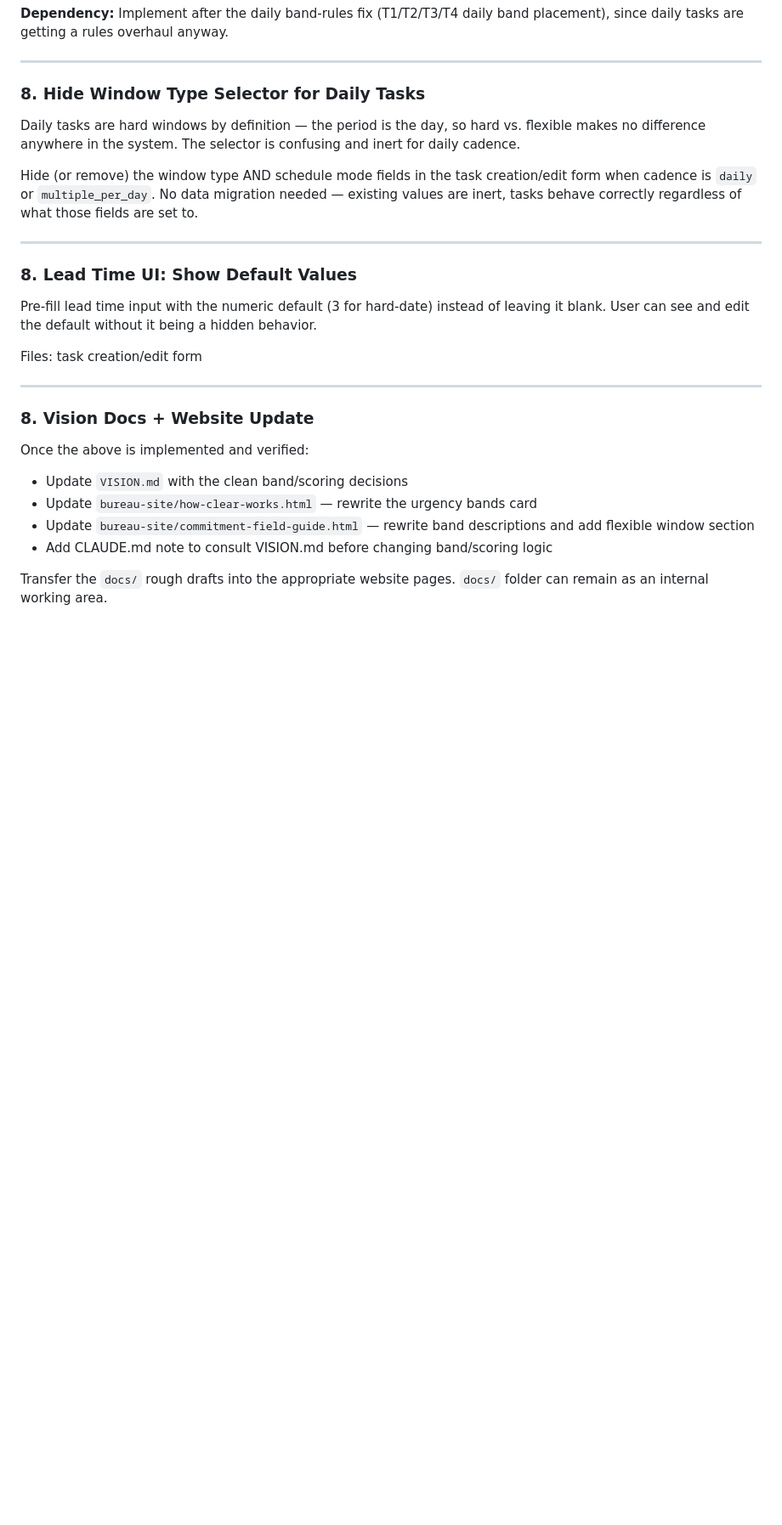
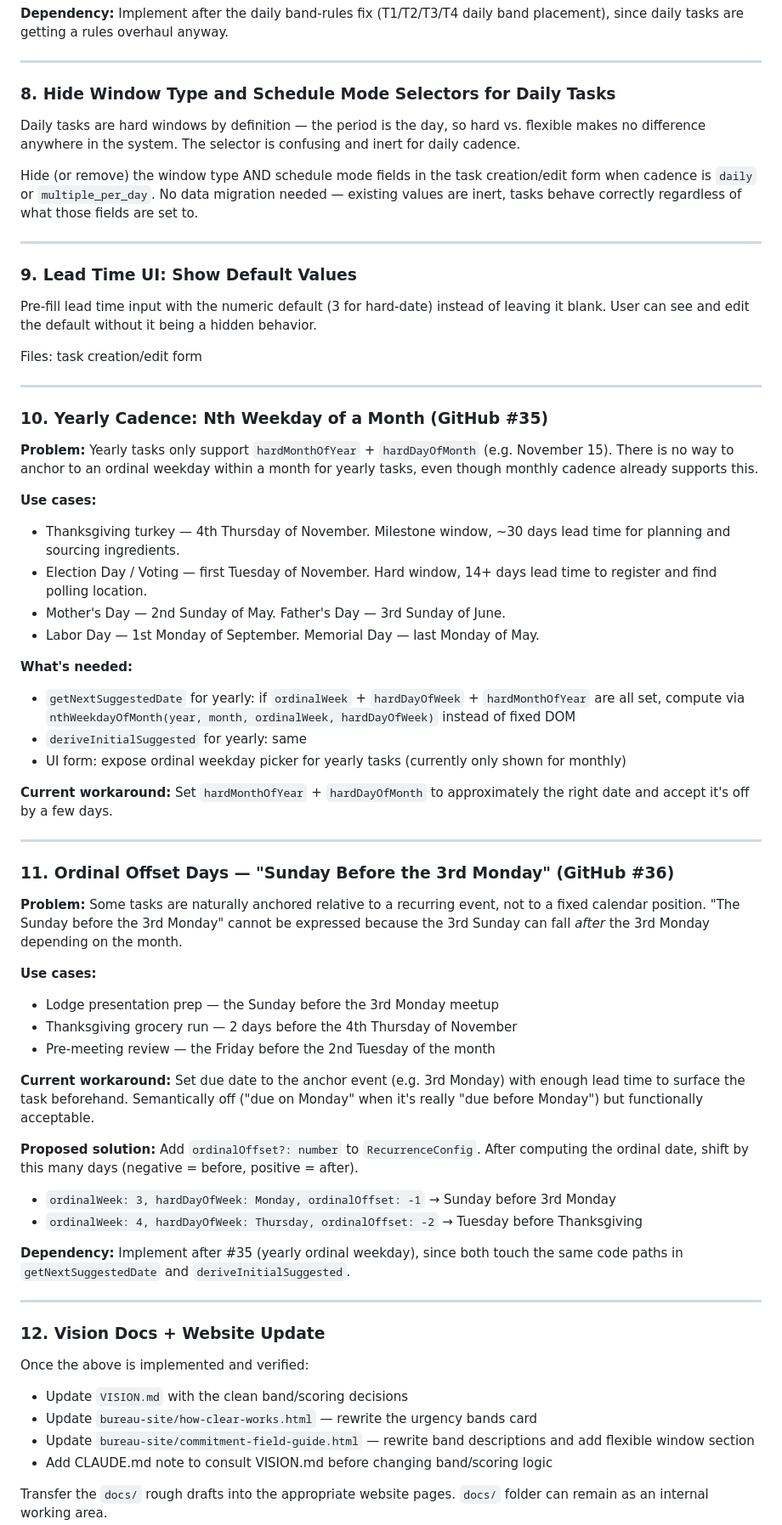
Before and after one commit to bdemann/the-bureau, a Markdown page: docs/implementation-roadmap.md, the part around the change. Shown at 85% size. Rendered like a GitHub page; blank space fills up the shorter version.

Commit message:
docs: yearly ordinal weekday + ordinal offset use cases and plans
Adds roadmap items 10 and 11 with full use cases:
- #10: yearly Nth weekday (Thanksgiving, Election Day, holidays) → GitHub #35
- #11: ordinal offset days (Sunday before 3rd Monday, prep before events) → GitHub #36

Also fixes duplicate section numbering in roadmap (was three "### 8." items).

Co-Authored-By: Claude Sonnet 4.6 <noreply@anthropic.com>

```diff
--- a/docs/implementation-roadmap.md
+++ b/docs/implementation-roadmap.md
@@ -141,7 +141,7 @@ Tests: TESTING.md
 
 ---
 
-### 8. Hide Window Type Selector for Daily Tasks
+### 8. Hide Window Type and Schedule Mode Selectors for Daily Tasks
 
 Daily tasks are hard windows by definition — the period is the day, so hard vs. flexible makes no difference anywhere in the system. The selector is confusing and inert for daily cadence.
 
@@ -149,7 +149,7 @@ Hide (or remove) the window type AND schedule mode fields in the task creation/e
 
 ---
 
-### 8. Lead Time UI: Show Default Values
+### 9. Lead Time UI: Show Default Values
 
 Pre-fill lead time input with the numeric default (3 for hard-date) instead of leaving it blank. User can see and edit the default without it being a hidden behavior.
 
@@ -157,7 +157,46 @@ Files: task creation/edit form
 
 ---
 
-### 8. Vision Docs + Website Update
+### 10. Yearly Cadence: Nth Weekday of a Month (GitHub #35)
+
+**Problem:** Yearly tasks only support `hardMonthOfYear` + `hardDayOfMonth` (e.g. November 15). There is no way to anchor to an ordinal weekday within a month for yearly tasks, even though monthly cadence already supports this.
+
+**Use cases:**
+- Thanksgiving turkey — 4th Thursday of November. Milestone window, ~30 days lead time for planning and sourcing ingredients.
+- Election Day / Voting — first Tuesday of November. Hard window, 14+ days lead time to register and find polling location.
+- Mother's Day — 2nd Sunday of May. Father's Day — 3rd Sunday of June.
+- Labor Day — 1st Monday of September. Memorial Day — last Monday of May.
+
+**What's needed:**
+- `getNextSuggestedDate` for yearly: if `ordinalWeek` + `hardDayOfWeek` + `hardMonthOfYear` are all set, compute via `nthWeekdayOfMonth(year, month, ordinalWeek, hardDayOfWeek)` instead of fixed DOM
+- `deriveInitialSuggested` for yearly: same
+- UI form: expose ordinal weekday picker for yearly tasks (currently only shown for monthly)
+
+**Current workaround:** Set `hardMonthOfYear` + `hardDayOfMonth` to approximately the right date and accept it's off by a few days.
+
+---
+
+### 11. Ordinal Offset Days — "Sunday Before the 3rd Monday" (GitHub #36)
+
+**Problem:** Some tasks are naturally anchored relative to a recurring event, not to a fixed calendar position. "The Sunday before the 3rd Monday" cannot be expressed because the 3rd Sunday can fall *after* the 3rd Monday depending on the month.
+
+**Use cases:**
+- Lodge presentation prep — the Sunday before the 3rd Monday meetup
+- Thanksgiving grocery run — 2 days before the 4th Thursday of November
+- Pre-meeting review — the Friday before the 2nd Tuesday of the month
+
+**Current workaround:** Set due date to the anchor event (e.g. 3rd Monday) with enough lead time to surface the task beforehand. Semantically off ("due on Monday" when it's really "due before Monday") but functionally acceptable.
+
+**Proposed solution:** Add `ordinalOffset?: number` to `RecurrenceConfig`. After computing the ordinal date, shift by this many days (negative = before, positive = after).
+
+- `ordinalWeek: 3, hardDayOfWeek: Monday, ordinalOffset: -1` → Sunday before 3rd Monday
+- `ordinalWeek: 4, hardDayOfWeek: Thursday, ordinalOffset: -2` → Tuesday before Thanksgiving
+
+**Dependency:** Implement after #35 (yearly ordinal weekday), since both touch the same code paths in `getNextSuggestedDate` and `deriveInitialSuggested`.
+
+---
+
+### 12. Vision Docs + Website Update
 
 Once the above is implemented and verified:
 - Update `VISION.md` with the clean band/scoring decisions
```
